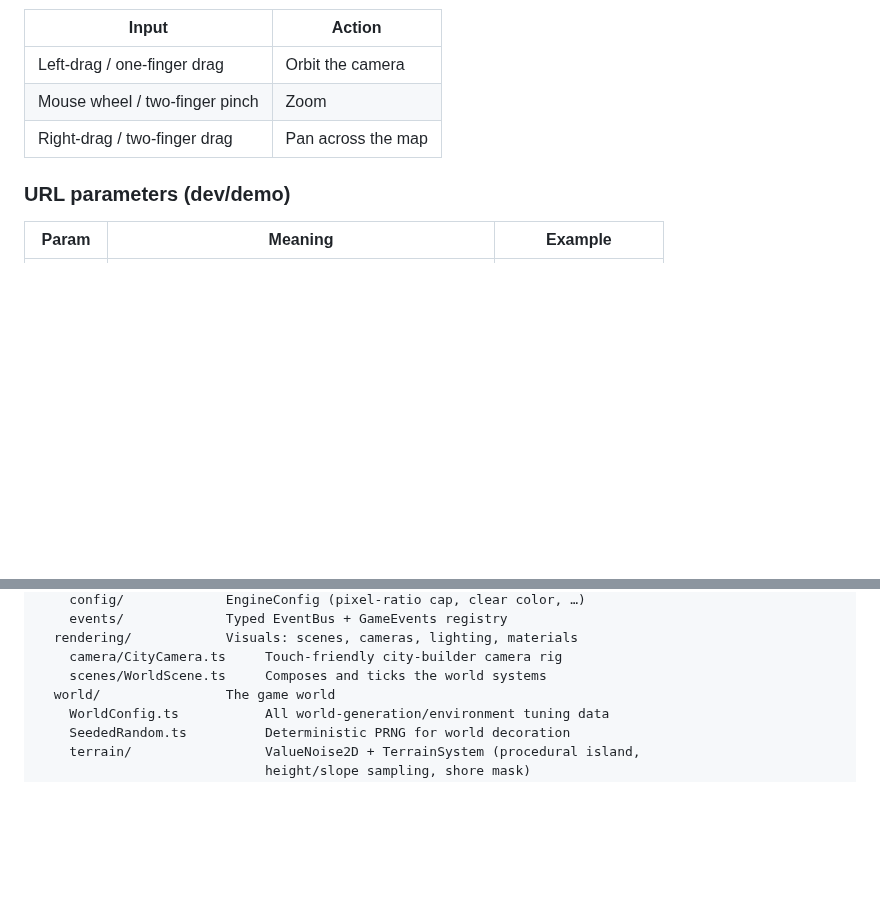
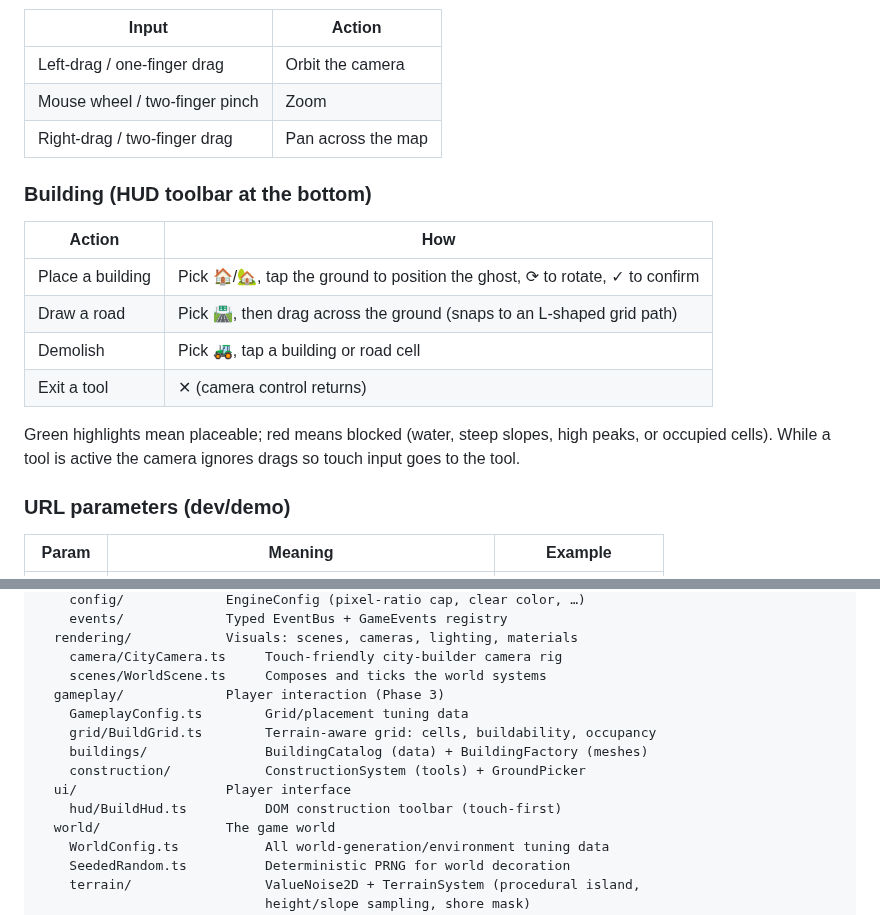
Before and after one commit to SASSYDEZZ/LivingCityEngine, a Markdown page: docs/SETUP.md, 2 parts joined by grey strips. Rendered like a GitHub page; blank space fills up the shorter version.

```diff
--- a/docs/SETUP.md
+++ b/docs/SETUP.md
@@ -54,6 +54,19 @@ an animated ocean, a full day/night cycle, and a city-builder camera.
 | Mouse wheel / two-finger pinch | Zoom |
 | Right-drag / two-finger drag | Pan across the map |
 
+### Building (HUD toolbar at the bottom)
+
+| Action | How |
+| --- | --- |
+| Place a building | Pick 🏠/🏡, tap the ground to position the ghost, ⟳ to rotate, ✓ to confirm |
+| Draw a road | Pick 🛣️, then drag across the ground (snaps to an L-shaped grid path) |
+| Demolish | Pick 🚜, tap a building or road cell |
+| Exit a tool | ✕ (camera control returns) |
+
+Green highlights mean placeable; red means blocked (water, steep
+slopes, high peaks, or occupied cells). While a tool is active the
+camera ignores drags so touch input goes to the tool.
+
 ### URL parameters (dev/demo)
 
 | Param | Meaning | Example |
@@ -96,6 +109,13 @@ src/
   rendering/            Visuals: scenes, cameras, lighting, materials
     camera/CityCamera.ts     Touch-friendly city-builder camera rig
     scenes/WorldScene.ts     Composes and ticks the world systems
+  gameplay/             Player interaction (Phase 3)
+    GameplayConfig.ts        Grid/placement tuning data
+    grid/BuildGrid.ts        Terrain-aware grid: cells, buildability, occupancy
+    buildings/               BuildingCatalog (data) + BuildingFactory (meshes)
+    construction/            ConstructionSystem (tools) + GroundPicker
+  ui/                   Player interface
+    hud/BuildHud.ts          DOM construction toolbar (touch-first)
   world/                The game world
     WorldConfig.ts           All world-generation/environment tuning data
     SeededRandom.ts          Deterministic PRNG for world decoration
```
Also changed, not shown: README.md (+13 -1 lines), TASKS.md (+34 -14 lines), src/gameplay/README.md (deleted, +0 -6 lines), src/ui/README.md (deleted, +0 -6 lines), docs/progress/v0.3.0-construction.png (added), 14 other files.
